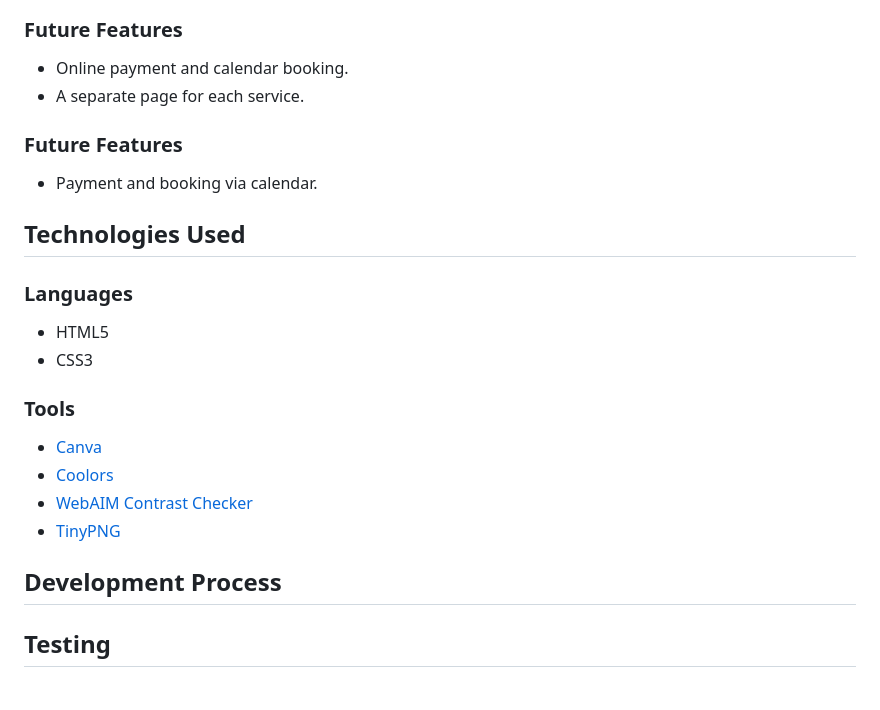
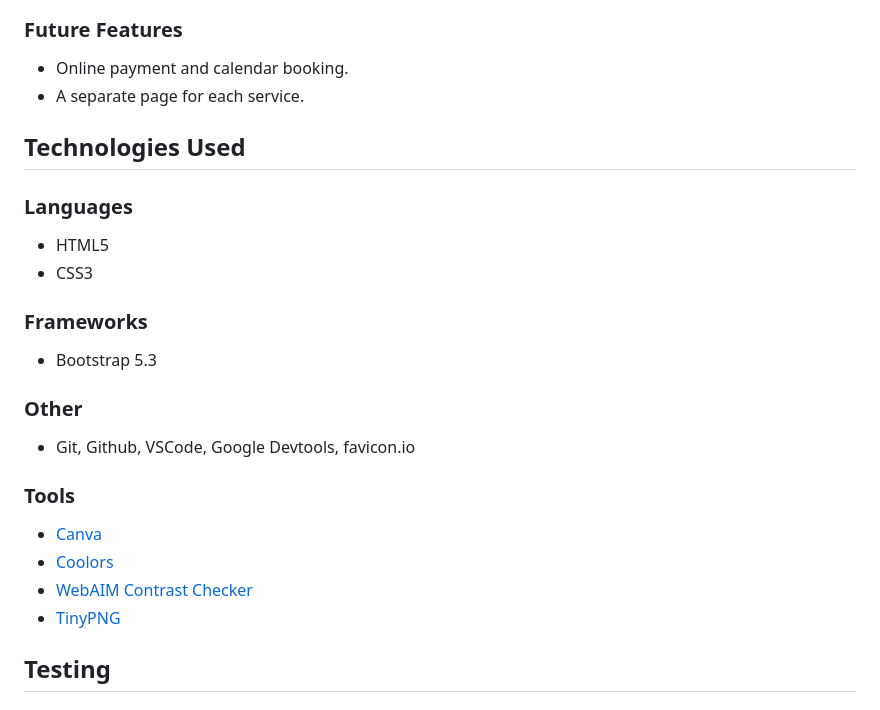
Before and after one commit to telljacob/milestone-project-1, a Markdown page: README.md, the part around the change. Rendered like a GitHub page.

Commit message:
Final readme

```diff
--- a/README.md
+++ b/README.md
@@ -128,21 +128,22 @@ Contact details and social links that open in a new tab, on all pages.
 - Online payment and calendar booking.
 - A separate page for each service.
 
-### Future Features
-- Payment and booking via calendar.
-
 ## Technologies Used
 ### Languages
 - HTML5
 - CSS3
+
+### Frameworks
+- Bootstrap 5.3
+
+### Other
+- Git, Github, VSCode, Google Devtools, favicon.io
 
 ### Tools
 - [Canva](https://www.canva.com/)
 - [Coolors](https://coolors.co/)
 - [WebAIM Contrast Checker](https://webaim.org/resources/contrastchecker/)
 - [TinyPNG](https://tinypng.com/)
-
-## Development Process
 
 ## Testing
 ### Validators
```
